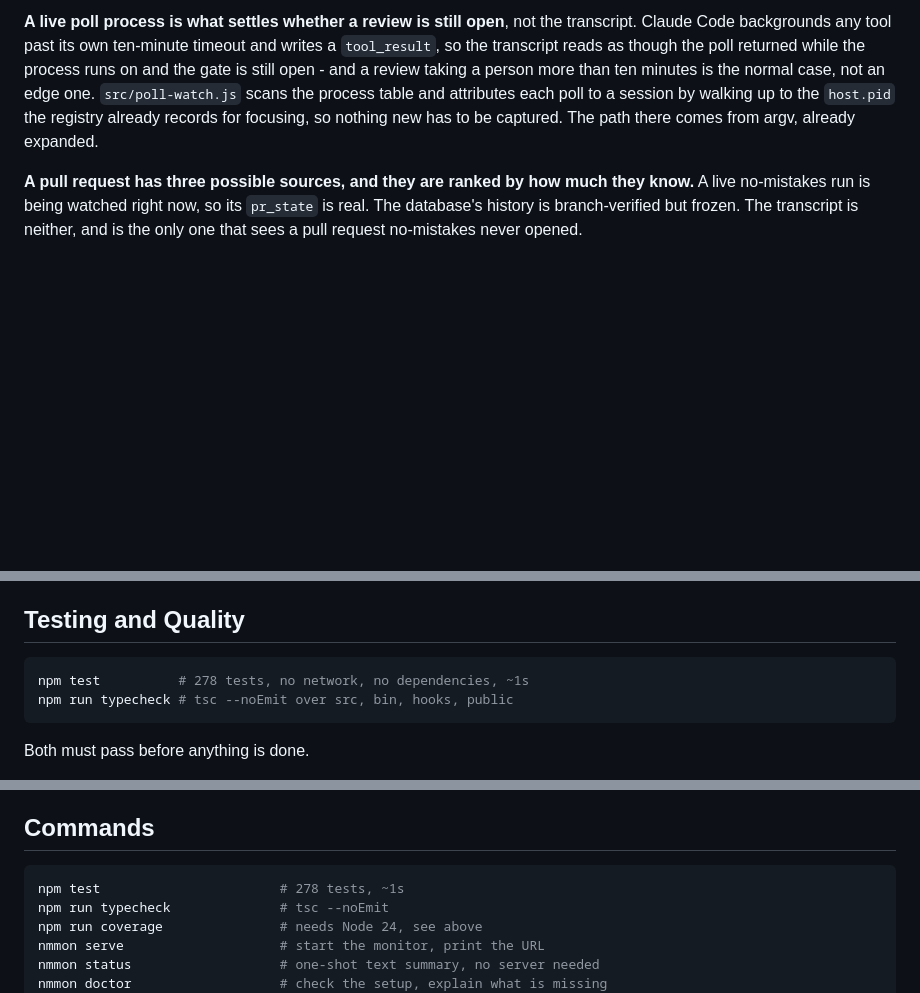
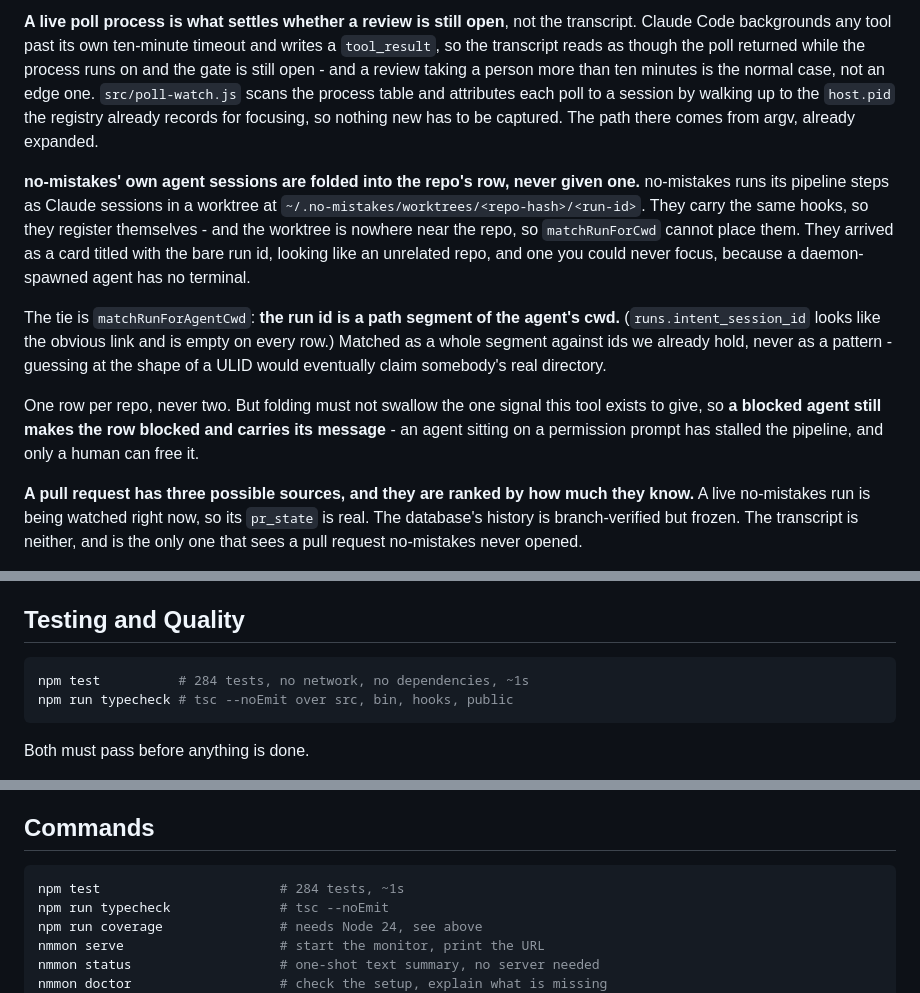
Before and after one commit to mattwwatson/raise, a Markdown page: AGENTS.md, 3 parts joined by grey strips. Drawn GitHub-style; blank space fills up the shorter version.

````diff
--- a/AGENTS.md
+++ b/AGENTS.md
@@ -175,6 +175,22 @@ edge one. `src/poll-watch.js` scans the process table and attributes each poll t
 walking up to the `host.pid` the registry already records for focusing, so nothing new has to
 be captured. The path there comes from argv, already expanded.
 
+**no-mistakes' own agent sessions are folded into the repo's row, never given one.**
+no-mistakes runs its pipeline steps as Claude sessions in a worktree at
+`~/.no-mistakes/worktrees/<repo-hash>/<run-id>`. They carry the same hooks, so they register
+themselves - and the worktree is nowhere near the repo, so `matchRunForCwd` cannot place them.
+They arrived as a card titled with the bare run id, looking like an unrelated repo, and one
+you could never focus, because a daemon-spawned agent has no terminal.
+
+The tie is `matchRunForAgentCwd`: **the run id is a path segment of the agent's cwd.**
+(`runs.intent_session_id` looks like the obvious link and is empty on every row.) Matched as a
+whole segment against ids we already hold, never as a pattern - guessing at the shape of a
+ULID would eventually claim somebody's real directory.
+
+One row per repo, never two. But folding must not swallow the one signal this tool exists to
+give, so **a blocked agent still makes the row blocked and carries its message** - an agent
+sitting on a permission prompt has stalled the pipeline, and only a human can free it.
+
 **A pull request has three possible sources, and they are ranked by how much they know.**
 A live no-mistakes run is being watched right now, so its `pr_state` is real. The database's
 history is branch-verified but frozen. The transcript is neither, and is the only one that
@@ -270,7 +286,7 @@ Keep it that way - it has no build step and must open as a file.
 ## Testing and Quality
 
 ```sh
-npm test          # 278 tests, no network, no dependencies, ~1s
+npm test          # 284 tests, no network, no dependencies, ~1s
 npm run typecheck # tsc --noEmit over src, bin, hooks, public
 ```
 
@@ -336,7 +352,7 @@ PATH="$(brew --prefix node@24)/bin:$PATH" npm run coverage
 ## Commands
 
 ```sh
-npm test                       # 278 tests, ~1s
+npm test                       # 284 tests, ~1s
 npm run typecheck              # tsc --noEmit
 npm run coverage               # needs Node 24, see above
 nmmon serve                    # start the monitor, print the URL
````
Also changed, not shown: README.md (+16 -1 lines).
